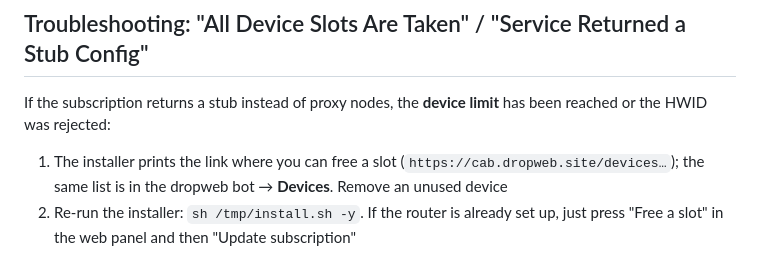
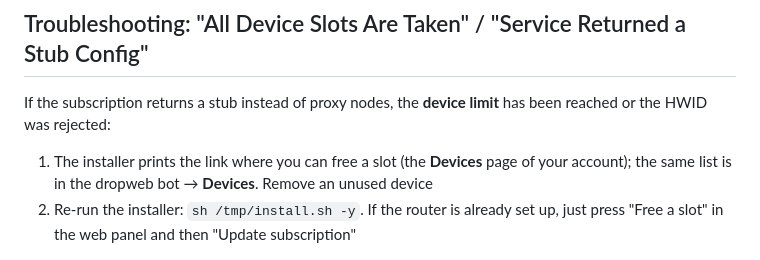
Before and after one commit to enkinvsh/dropweb-xkeen, a Markdown page: README_EN.md, the part around the change. Rendered like a GitHub page.

```diff
--- a/README_EN.md
+++ b/README_EN.md
@@ -216,7 +216,7 @@ Everything except Keenetic itself lives on the USB drive. If it is ejected, traf
 
 If the subscription returns a stub instead of proxy nodes, the **device limit** has been reached or the HWID was rejected:
 
-1. The installer prints the link where you can free a slot (`https://cab.dropweb.site/devices…`); the same list is in the dropweb bot → **Devices**. Remove an unused device
+1. The installer prints the link where you can free a slot (the **Devices** page of your account); the same list is in the dropweb bot → **Devices**. Remove an unused device
 2. Re-run the installer: `sh /tmp/install.sh -y`. If the router is already set up, just press "Free a slot" in the web panel and then "Update subscription"
 
 The router's HWID is printed in the error message and stored in `/opt/etc/dropweb-xkeen/settings.env`. Avoid changing it unnecessarily, as a new HWID consumes another device slot.
```
Also changed, not shown: README.md (+1 -1 lines).
